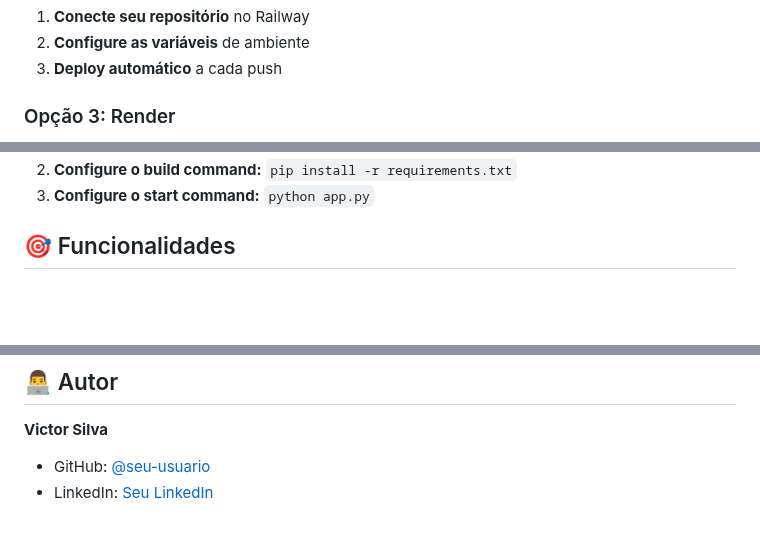
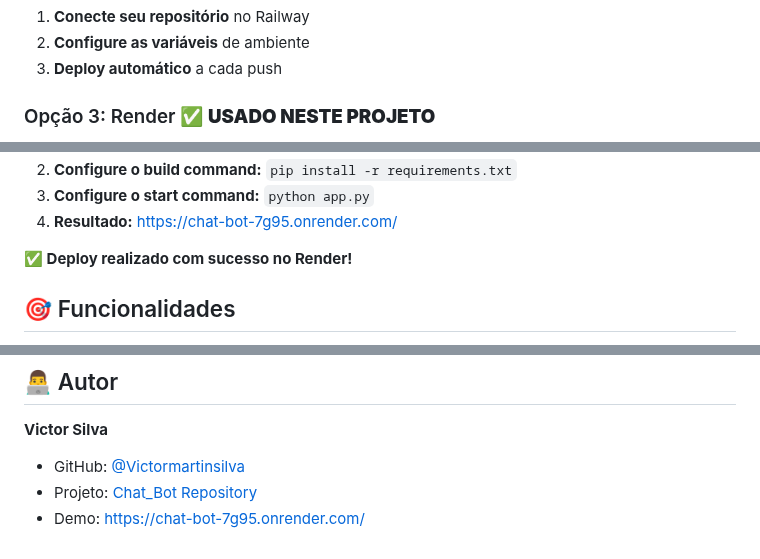
Before and after one commit to Victormartinsilva/Chat_Bot, a Markdown page: README.md, 3 parts joined by grey strips. Drawn GitHub-style; blank space fills up the shorter version.

Commit message:
Update README: Add live demo link and deployment info

```diff
--- a/README.md
+++ b/README.md
@@ -54,5 +62,5 @@ Um chatbot inteligente para governança de dados, desenvolvido com Flask e siste
 2. **Configure as variáveis** de ambiente
 3. **Deploy automático** a cada push
 
-### Opção 3: Render
+### Opção 3: Render ✅ **USADO NESTE PROJETO**
 
@@ -60,5 +68,8 @@ Um chatbot inteligente para governança de dados, desenvolvido com Flask e siste
 2. **Configure o build command:** `pip install -r requirements.txt`
 3. **Configure o start command:** `python app.py`
+4. **Resultado:** [https://chat-bot-7g95.onrender.com/](https://chat-bot-7g95.onrender.com/)
+
+**✅ Deploy realizado com sucesso no Render!**
 
 ## 🎯 Funcionalidades
 
@@ -147,5 +158,6 @@ Este projeto está sob a licença MIT. Veja o arquivo [LICENSE](LICENSE) para ma
 ## 👨‍💻 Autor
 
 **Victor Silva**
-- GitHub: [@seu-usuario](https://github.com/seu-usuario)
-- LinkedIn: [Seu LinkedIn](https://linkedin.com/in/seu-perfil)
+- GitHub: [@Victormartinsilva](https://github.com/Victormartinsilva)
+- Projeto: [Chat_Bot Repository](https://github.com/Victormartinsilva/Chat_Bot)
+- Demo: [https://chat-bot-7g95.onrender.com/](https://chat-bot-7g95.onrender.com/)
```
Also changed, not shown: other parts of README.md (+9 -1 lines), .github/ISSUE_TEMPLATE/bug_report.md (added, +31 -0 lines).
